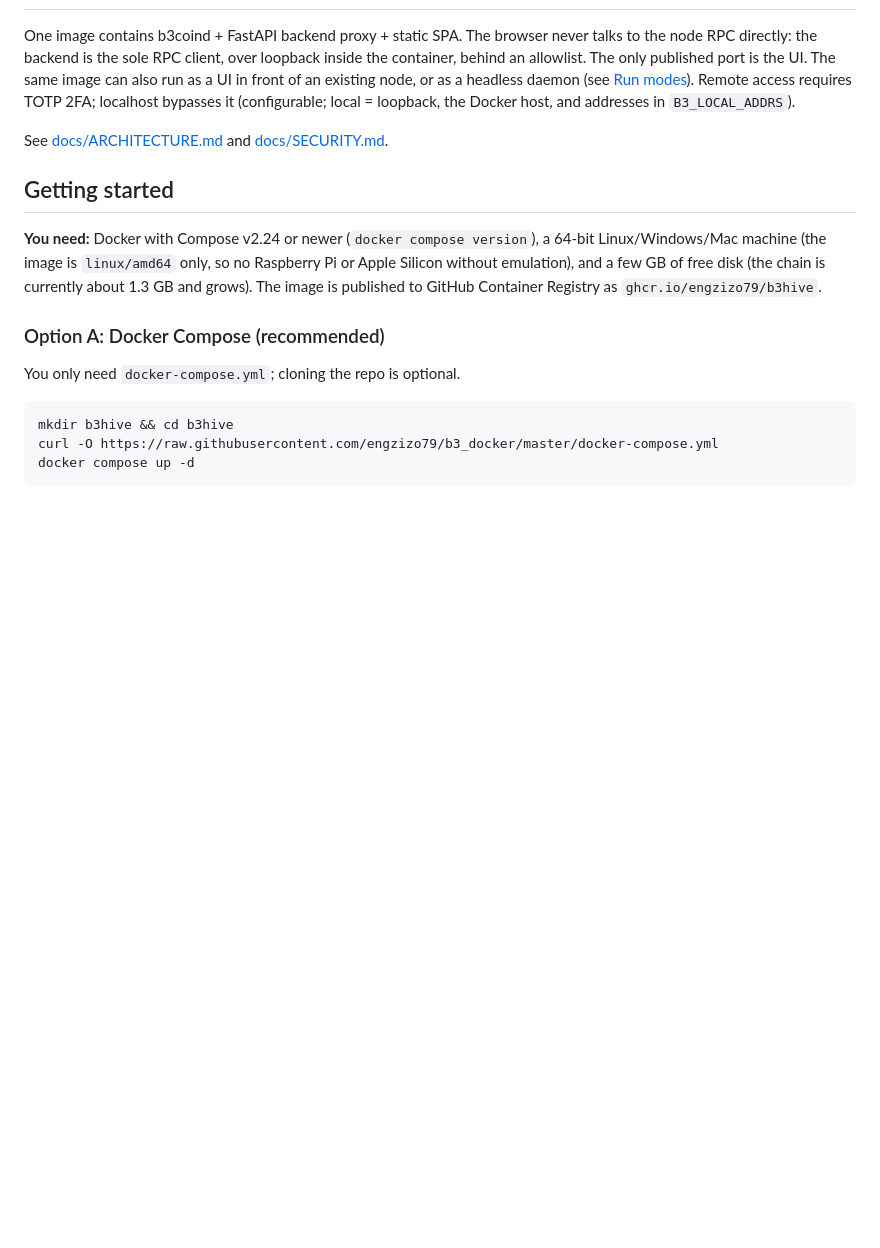
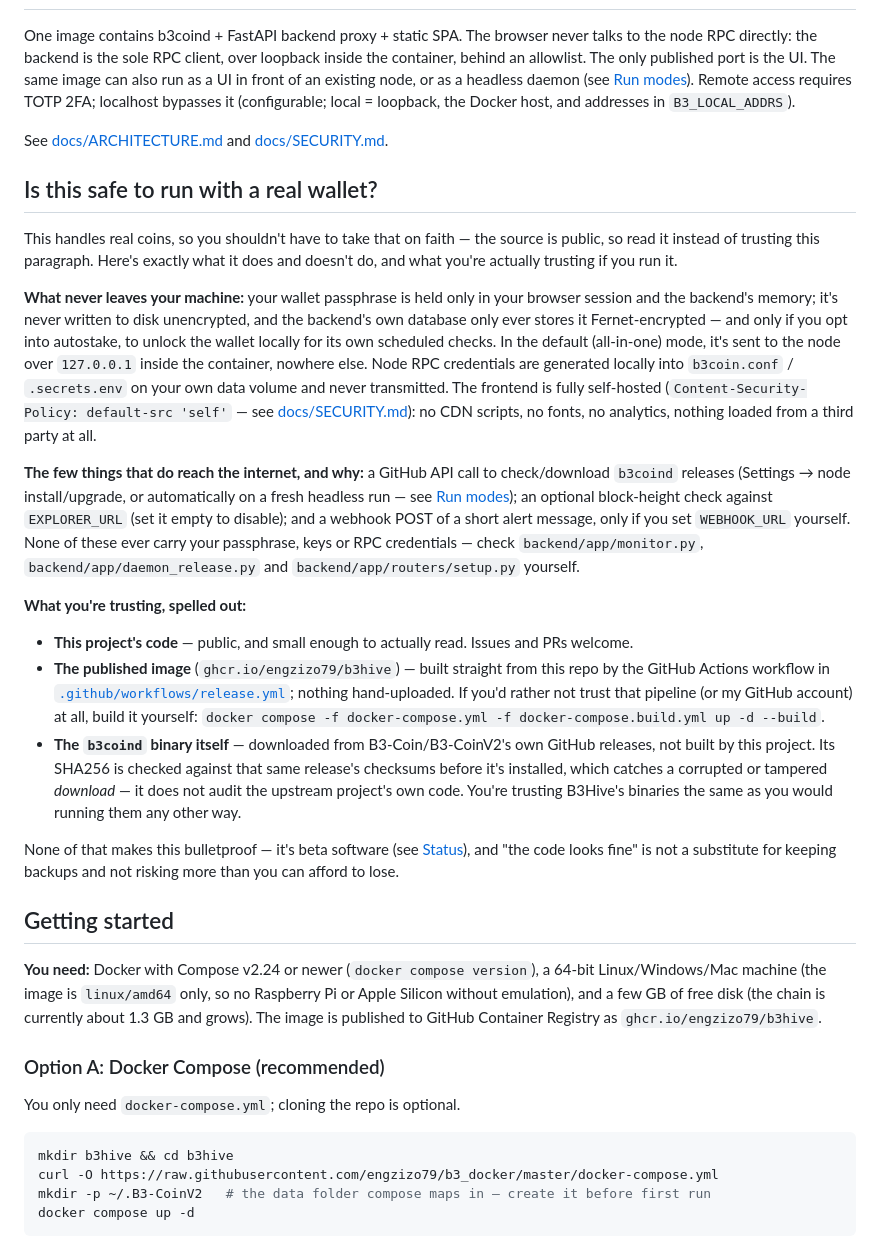
Before and after one commit to engzizo79/b3_docker, a Markdown page: README.md, the part around the change. GitHub-like rendering; blank space fills up the shorter version.

Commit message:
README: explain data-dir setup and add a trust/safety section for the now-public repo
Compose walkthrough now has the missing 'mkdir -p ~/.B3-CoinV2' step
before first run.

New 'Is this safe to run with a real wallet?' section: what never
leaves the machine (passphrase, RPC creds), the few things that do
reach the internet and why (verified against monitor.py,
daemon_release.py, setup.py), and what a user is actually trusting
(this project's code, the ghcr.io image build pipeline, and upstream
B3Hive's own binaries) - stated plainly rather than asserted.

Co-Authored-By: Claude Sonnet 5 <noreply@anthropic.com>
Claude-Session: https://claude.ai/code/session_01CfK6FwJr8NY9FiqVYpWQzw

````diff
--- a/README.md
+++ b/README.md
@@ -12,6 +12,21 @@ One image contains b3coind + FastAPI backend proxy + static SPA. The browser nev
 
 See [docs/ARCHITECTURE.md](docs/ARCHITECTURE.md) and [docs/SECURITY.md](docs/SECURITY.md).
 
+## Is this safe to run with a real wallet?
+
+This handles real coins, so you shouldn't have to take that on faith — the source is public, so read it instead of trusting this paragraph. Here's exactly what it does and doesn't do, and what you're actually trusting if you run it.
+
+**What never leaves your machine:** your wallet passphrase is held only in your browser session and the backend's memory; it's never written to disk unencrypted, and the backend's own database only ever stores it Fernet-encrypted — and only if you opt into autostake, to unlock the wallet locally for its own scheduled checks. In the default (all-in-one) mode, it's sent to the node over `127.0.0.1` inside the container, nowhere else. Node RPC credentials are generated locally into `b3coin.conf` / `.secrets.env` on your own data volume and never transmitted. The frontend is fully self-hosted (`Content-Security-Policy: default-src 'self'` — see [docs/SECURITY.md](docs/SECURITY.md)): no CDN scripts, no fonts, no analytics, nothing loaded from a third party at all.
+
+**The few things that do reach the internet, and why:** a GitHub API call to check/download `b3coind` releases (Settings → node install/upgrade, or automatically on a fresh headless run — see [Run modes](#run-modes)); an optional block-height check against `EXPLORER_URL` (set it empty to disable); and a webhook POST of a short alert message, only if you set `WEBHOOK_URL` yourself. None of these ever carry your passphrase, keys or RPC credentials — check `backend/app/monitor.py`, `backend/app/daemon_release.py` and `backend/app/routers/setup.py` yourself.
+
+**What you're trusting, spelled out:**
+- **This project's code** — public, and small enough to actually read. Issues and PRs welcome.
+- **The published image** (`ghcr.io/engzizo79/b3hive`) — built straight from this repo by the GitHub Actions workflow in [`.github/workflows/release.yml`](.github/workflows/release.yml); nothing hand-uploaded. If you'd rather not trust that pipeline (or my GitHub account) at all, build it yourself: `docker compose -f docker-compose.yml -f docker-compose.build.yml up -d --build`.
+- **The `b3coind` binary itself** — downloaded from B3-Coin/B3-CoinV2's own GitHub releases, not built by this project. Its SHA256 is checked against that same release's checksums before it's installed, which catches a corrupted or tampered *download* — it does not audit the upstream project's own code. You're trusting B3Hive's binaries the same as you would running them any other way.
+
+None of that makes this bulletproof — it's beta software (see [Status](#status)), and "the code looks fine" is not a substitute for keeping backups and not risking more than you can afford to lose.
+
 ## Getting started
 
 **You need:** Docker with Compose v2.24 or newer (`docker compose version`), a 64-bit Linux/Windows/Mac machine (the image is `linux/amd64` only, so no Raspberry Pi or Apple Silicon without emulation), and a few GB of free disk (the chain is currently about 1.3 GB and grows). The image is published to GitHub Container Registry as `ghcr.io/engzizo79/b3hive`.
@@ -23,6 +38,7 @@ You only need `docker-compose.yml`; cloning the repo is optional.
 ```bash
 mkdir b3hive && cd b3hive
 curl -O https://raw.githubusercontent.com/engzizo79/b3_docker/master/docker-compose.yml
+mkdir -p ~/.B3-CoinV2   # the data folder compose maps in — create it before first run
 docker compose up -d
 ```
 
````
